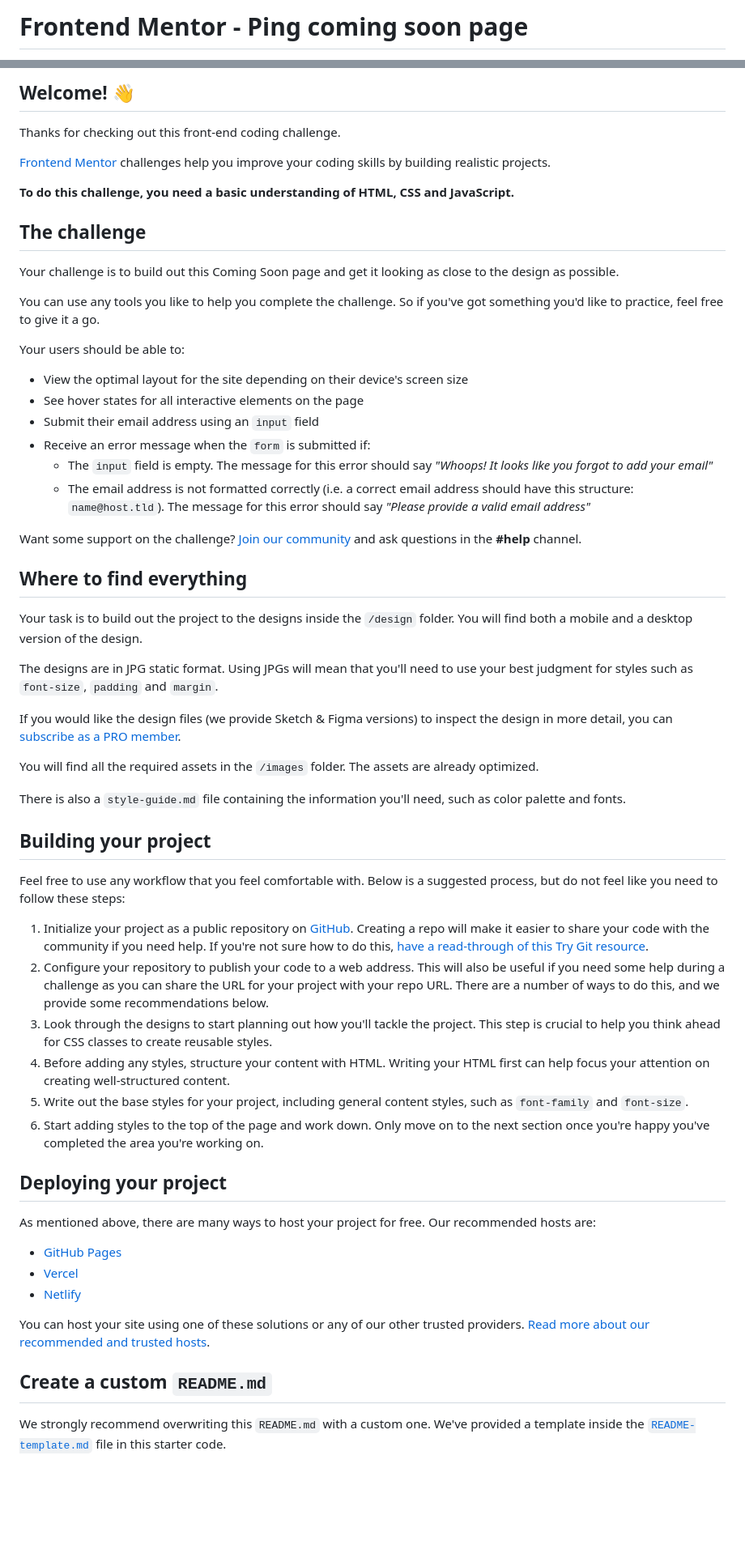
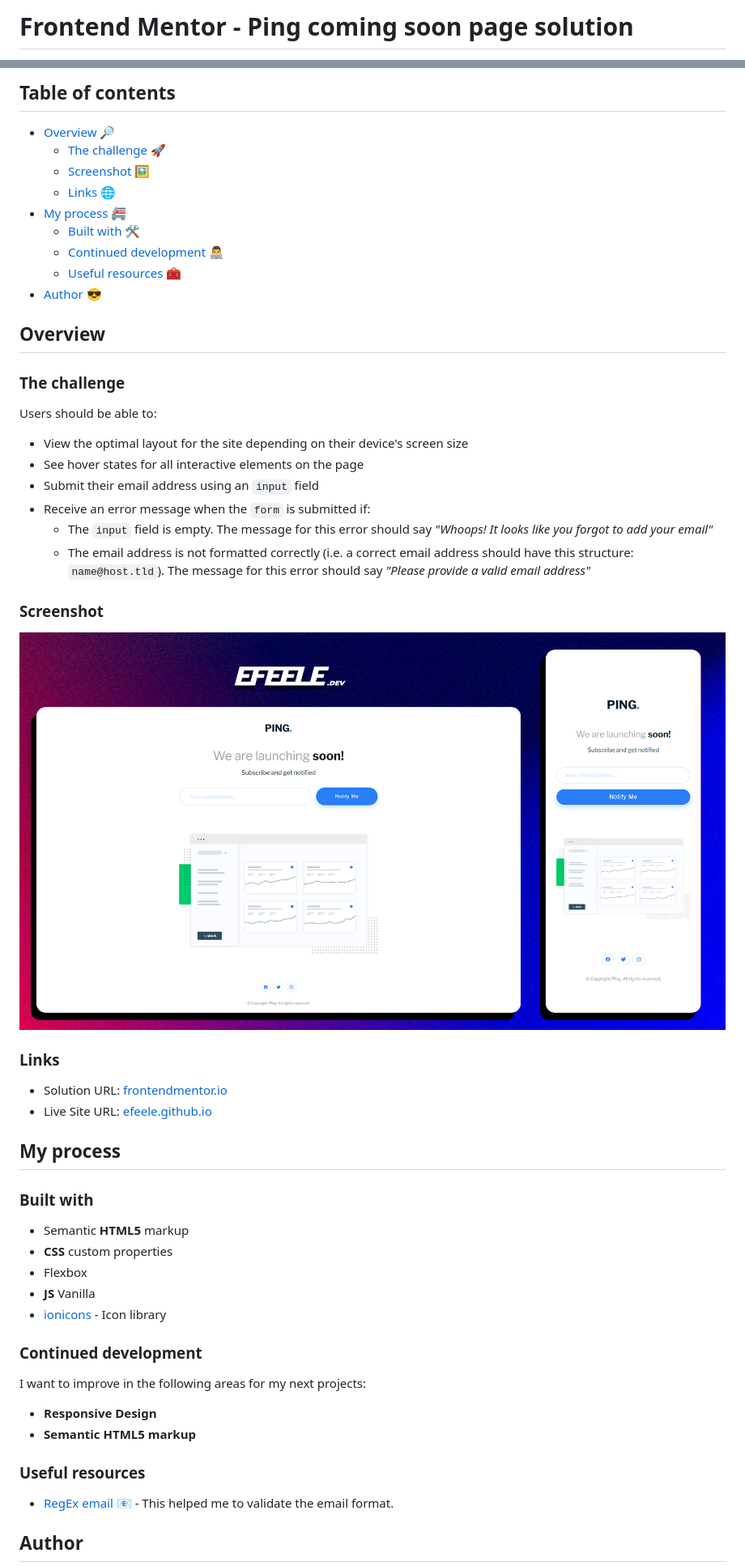
Before and after one commit to EFEELE/Ping-single-column-coming-soon-page, a Markdown page: README.md, 2 parts joined by grey strips. Shown: that part at 81% size. Rendered like a GitHub page; pictures changed too: screenshot.png (added); blank space fills up the shorter version.

```diff
--- a/README.md
+++ b/README.md
@@ -1,2 +1,2 @@
-# Frontend Mentor - Ping coming soon page
+# Frontend Mentor - Ping coming soon page solution
 
@@ -4,19 +4,23 @@
 
-## Welcome! 👋
+## Table of contents
 
-Thanks for checking out this front-end coding challenge.
+- [Overview 🔎](#overview)
+  - [The challenge 🚀](#the-challenge)
+  - [Screenshot 🖼️](#screenshot)
+  - [Links 🌐](#links)
+- [My process 🚝](#my-process)
+  - [Built with 🛠️](#built-with)
+  - [Continued development 👨‍💻](#continued-development)
+  - [Useful resources 🧰](#useful-resources)
+- [Author 😎](#author)
 
-[Frontend Mentor](https://www.frontendmentor.io) challenges help you improve your coding skills by building realistic projects.
 
-**To do this challenge, you need a basic understanding of HTML, CSS and JavaScript.**
 
-## The challenge
+## Overview
 
-Your challenge is to build out this Coming Soon page and get it looking as close to the design as possible.
+### The challenge
 
-You can use any tools you like to help you complete the challenge. So if you've got something you'd like to practice, feel free to give it a go.
-
-Your users should be able to:
+Users should be able to:
 
 - View the optimal layout for the site depending on their device's screen size
 - See hover states for all interactive elements on the page
@@ -25,42 +29,38 @@ Your users should be able to:
 	- The `input` field is empty. The message for this error should say *"Whoops! It looks like you forgot to add your email"*
 	- The email address is not formatted correctly (i.e. a correct email address should have this structure: `name@host.tld`). The message for this error should say *"Please provide a valid email address"*
 
-Want some support on the challenge? [Join our community](https://www.frontendmentor.io/community) and ask questions in the **#help** channel.
+### Screenshot
 
-## Where to find everything
+![](./screenshot.png)
 
-Your task is to build out the project to the designs inside the `/design` folder. You will find both a mobile and a desktop version of the design.
 
-The designs are in JPG static format. Using JPGs will mean that you'll need to use your best judgment for styles such as `font-size`, `padding` and `margin`.
+### Links
 
-If you would like the design files (we provide Sketch & Figma versions) to inspect the design in more detail, you can [subscribe as a PRO member](https://www.frontendmentor.io/pro).
+- Solution URL: [frontendmentor.io](https://www.frontendmentor.io/solutions/ping-coming-soon-page-NLuudgh3RR)
+- Live Site URL: [efeele.github.io](https://efeele.github.io/Ping-single-column-coming-soon-page/)
 
-You will find all the required assets in the `/images` folder. The assets are already optimized.
+## My process
 
-There is also a `style-guide.md` file containing the information you'll need, such as color palette and fonts.
+### Built with
 
-## Building your project
+- Semantic **HTML5** markup
+- **CSS** custom properties
+- Flexbox
+- **JS** Vanilla
+- [ionicons](https://ionicons.com/) - Icon library
 
-Feel free to use any workflow that you feel comfortable with. Below is a suggested process, but do not feel like you need to follow these steps:
 
-1. Initialize your project as a public repository on [GitHub](https://github.com/). Creating a repo will make it easier to share your code with the community if you need help. If you're not sure how to do this, [have a read-through of this Try Git resource](https://try.github.io/).
-2. Configure your repository to publish your code to a web address. This will also be useful if you need some help during a challenge as you can share the URL for your project with your repo URL. There are a number of ways to do this, and we provide some recommendations below.
-3. Look through the designs to start planning out how you'll tackle the project. This step is crucial to help you think ahead for CSS classes to create reusable styles.
-4. Before adding any styles, structure your content with HTML. Writing your HTML first can help focus your attention on creating well-structured content.
-5. Write out the base styles for your project, including general content styles, such as `font-family` and `font-size`.
-6. Start adding styles to the top of the page and work down. Only move on to the next section once you're happy you've completed the area you're working on.
+### Continued development
 
-## Deploying your project
+I want to improve in the following areas for my next projects:
+- **Responsive Design**
+- **Semantic HTML5 markup**
 
-As mentioned above, there are many ways to host your project for free. Our recommended hosts are:
 
-- [GitHub Pages](https://pages.github.com/)
-- [Vercel](https://vercel.com/)
-- [Netlify](https://www.netlify.com/)
+### Useful resources
 
-You can host your site using one of these solutions or any of our other trusted providers. [Read more about our recommended and trusted hosts](https://medium.com/frontend-mentor/frontend-mentor-trusted-hosting-providers-bf000dfebe).
+- [RegEx email 📧](https://regex101.com/library/SOgUIV) - This helped me to validate the email format.
 
-## Create a custom `README.md`
 
-We strongly recommend overwriting this `README.md` with a custom one. We've provided a template inside the [`README-template.md`](./README-template.md) file in this starter code.
+## Author
 
```
Also changed, not shown: other parts of README.md (+4 -31 lines), README-template.md (deleted, +0 -115 lines).
